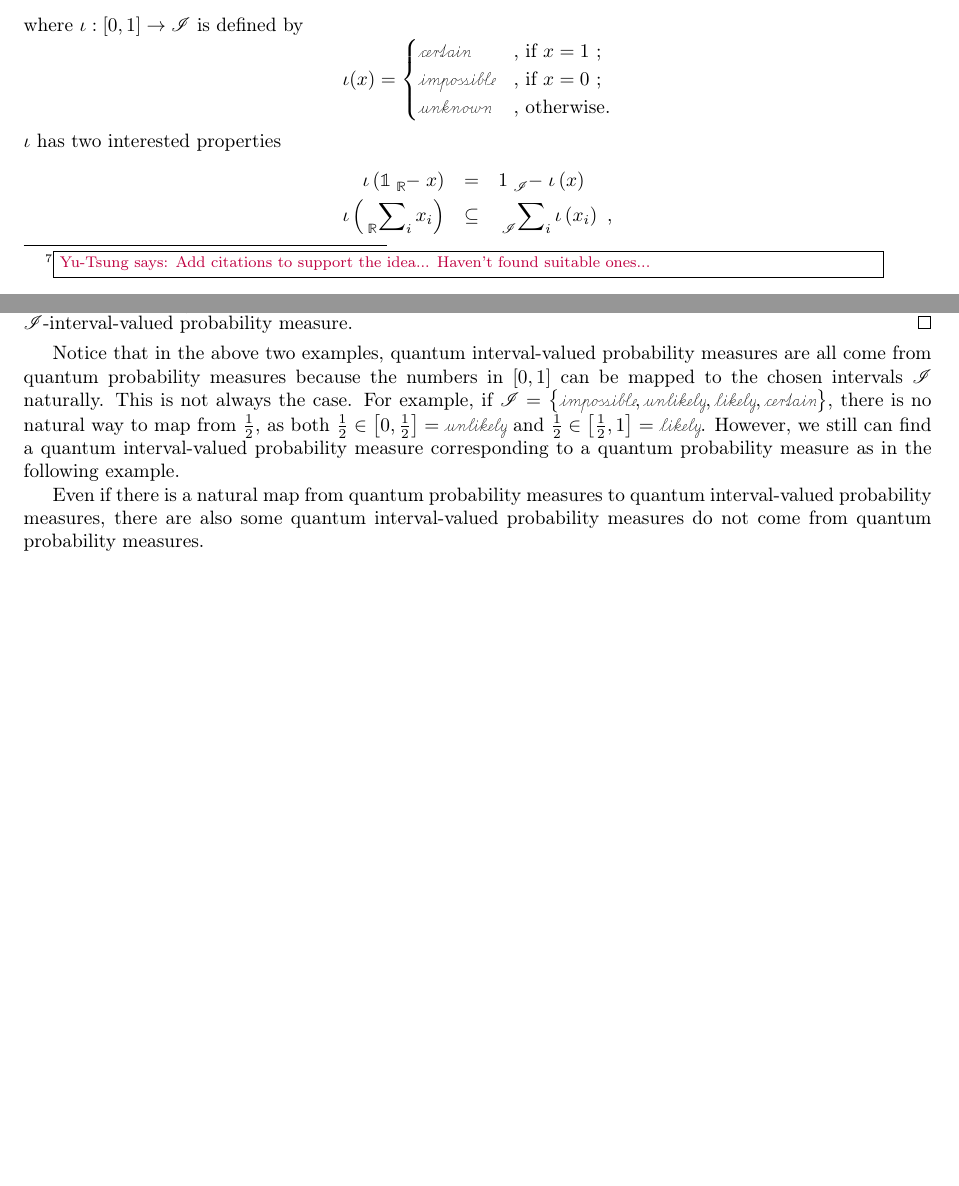
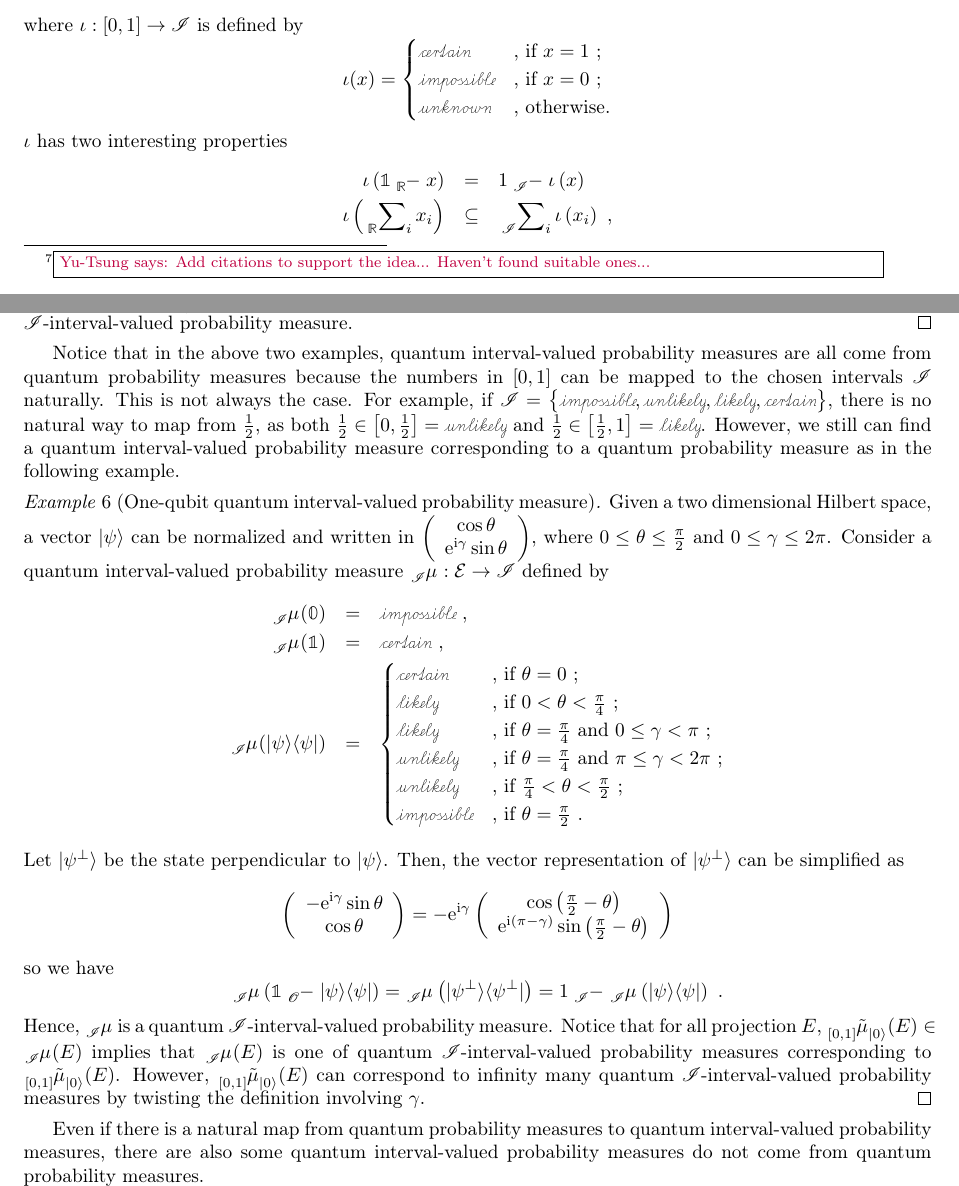
Before and after one commit to yuttai/Contextuality-and-Nonlocality-in-Discrete-Quantum-Theory, a LaTeX document (prob.tex): two parts of pages 8 and 9 of 13, joined at a grey line, cut so that both start at the same text, the shorter picture padded with empty space. Compiled offline with pdfLaTeX.

Commit message:
prob.tex \subsection{Quantum Interval-valued Probability Measures} Add another example...

```diff
--- a/prob.tex
+++ b/prob.tex
@@ -64,6 +64,8 @@
 \newcommand{\gerardo}[1]{\fbox{\begin{minipage}{0.9\textwidth}\color{OliveGreen}{Gerardo says: #1}\end{minipage}}}
 \newcommand{\andy}[1]{\fbox{\begin{minipage}{0.9\textwidth}\color{blue}{Andy says: #1}\end{minipage}}}
 \usepackage{tensor}
+\newcommand{\rme}{\mathrm{e}}
+\newcommand{\rmi}{\mathrm{i}}
 
 \begin{document}
 \title{Interval Probability for Fuzzy Quantum Theories}
@@ -1328,7 +1330,7 @@ where $\iota:\left[0,1\right]\rightarrow\mathscr{I}$ is defined by
 \unknown & \textrm{, otherwise.}
 \end{cases}
 \]
-$\iota$ has two interested properties
+$\iota$ has two interesting properties
 \begin{eqnarray*}
 \iota\left(\mathbb{1}\tensor*[_{\mathbb{R}}]{-}{}x\right) & = & 1\tensor*[_{\mathscr{I}}]{-}{}\iota\left(x\right)\\
 \iota\left(\sideset{_{\mathbb{R}}}{_{i}}\sum x_{i}\right) & \subseteq & \sideset{_{\mathscr{I}}}{_{i}}\sum\iota\left(x_{i}\right)\textrm{ ,}
@@ -1345,6 +1347,51 @@ there is no natural way to map from $\frac{1}{2}$, as both $\frac{1}{2}\in\left[
 and $\frac{1}{2}\in\left[\frac{1}{2},1\right]=\likely$. However,
 we still can find a quantum interval-valued probability measure corresponding
 to a quantum probability measure as in the following example.
+
+\begin{example}[One-qubit quantum interval-valued probability measure]
+Given a two dimensional Hilbert space, a vector $\ket{\psi}$ can
+be normalized and written in $\left(\begin{array}{c}
+\cos\theta\\
+\rme^{\rmi\gamma}\sin\theta
+\end{array}\right)$, where $0\le\theta\le\frac{\pi}{2}$ and $0\le\gamma\le2\pi$. Consider
+a quantum interval-valued probability measure~$\tensor*[_{\mathscr{I}}]{\mu}{}:\events\rightarrow\mathscr{I}$
+defined by
+\begin{eqnarray*}
+\tensor*[_{\mathscr{I}}]{\mu}{}(\mathbb{0}) & = & \imposs\textrm{ ,}\\
+\tensor*[_{\mathscr{I}}]{\mu}{}(\mathbb{1}) & = & \necess\textrm{ ,}\\
+\tensor*[_{\mathscr{I}}]{\mu}{}(\proj{\psi}) & = & \begin{cases}
+\necess & \textrm{, if }\theta=0\textrm{ ;}\\
+\likely & \textrm{, if }0<\theta<\frac{\pi}{4}\textrm{ ;}\\
+\likely & \textrm{, if }\theta=\frac{\pi}{4}\textrm{ and }0\le\gamma<\pi\textrm{ ;}\\
+\unlikely & \textrm{, if }\theta=\frac{\pi}{4}\textrm{ and }\pi\le\gamma<2\pi\textrm{ ;}\\
+\unlikely & \textrm{, if }\frac{\pi}{4}<\theta<\frac{\pi}{2}\textrm{ ;}\\
+\imposs & \textrm{, if }\theta=\frac{\pi}{2}\textrm{ .}
+\end{cases}
+\end{eqnarray*}
+Let $\ket{\psi^{\perp}}$ be the state perpendicular to $\ket{\psi}$.
+Then, the vector representation of $\ket{\psi^{\perp}}$ can be simplified
+as
+\[
+\left(\begin{array}{c}
+-\rme^{\rmi\gamma}\sin\theta\\
+\cos\theta
+\end{array}\right)=-\rme^{\rmi\gamma}\left(\begin{array}{c}
+\cos\left(\frac{\pi}{2}-\theta\right)\\
+\rme^{\rmi\left(\pi-\gamma\right)}\sin\left(\frac{\pi}{2}-\theta\right)
+\end{array}\right)
+\]
+so we have
+\[
+\tensor*[_{\mathscr{I}}]{\mu}{}\left(\mathbb{1}\tensor*[_{\mathscr{O}}]{-}{}\proj{\psi}\right)=\tensor*[_{\mathscr{I}}]{\mu}{}\left(\proj{\psi^{\perp}}\right)=1\tensor*[_{\mathscr{I}}]{-}{}\tensor*[_{\mathscr{I}}]{\mu}{}\left(\proj{\psi}\right)\textrm{ .}
+\]
+Hence, $\tensor*[_{\mathscr{I}}]{\mu}{}$ is a quantum $\mathscr{I}$-interval-valued
+probability measure. Notice that for all projection~$E$, $\tensor*[_{\left[0,1\right]}]{\tilde{\mu}}{_{\ket{0}}}(E)\in\tensor*[_{\mathscr{I}}]{\mu}{}(E)$
+implies that $\tensor*[_{\mathscr{I}}]{\mu}{}(E)$ is one of quantum
+$\mathscr{I}$-interval-valued probability measures corresponding
+to $\tensor*[_{\left[0,1\right]}]{\tilde{\mu}}{_{\ket{0}}}(E)$. However,
+$\tensor*[_{\left[0,1\right]}]{\tilde{\mu}}{_{\ket{0}}}(E)$ can correspond
+to infinity many quantum $\mathscr{I}$-interval-valued probability
+measures by twisting the definition involving $\gamma$.\qed\end{example}
 
 Even if there is a natural map from quantum probability measures to
 quantum interval-valued probability measures, there are also some
```
Also changed, not shown: prob.pdf, 1 other file.
